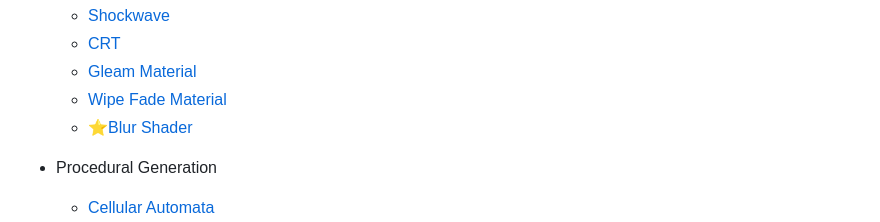
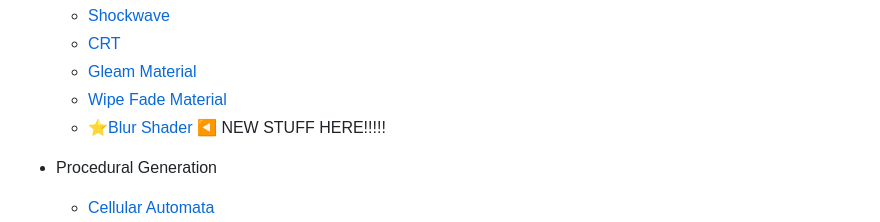
Before and after one commit to jyoung4242/Game-Dev-Library, a Markdown page: readme.md, the part around the change. Rendered like a GitHub page.

Commit message:
new stuff

```diff
--- a/readme.md
+++ b/readme.md
@@ -46,7 +46,8 @@ mapping, pub/sub signals, UUID generation, behavior trees, and simple components
   - [CRT](/Game%20Systems/Shaders%20and%20Post%20Processors/CRT/readme.md)
   - [Gleam Material](/Game%20Systems/Shaders%20and%20Post%20Processors/Gleam%20Material/readme.md)
   - [Wipe Fade Material](/Game%20Systems/Shaders%20and%20Post%20Processors/Wipe%20Shader/readme.md)
-  - :star:[Blur Shader](./Game%20Systems/Shaders%20and%20Post%20Processors/Blur%20Shader/readme.md)
+  - :star:[Blur Shader](./Game%20Systems/Shaders%20and%20Post%20Processors/Blur%20Shader/readme.md) :arrow_backward: NEW STUFF
+    HERE!!!!!
 
 - Procedural Generation
   - [Cellular Automata](/Game%20Systems/Procedural%20Generation/Cellular%20Automata/readme.md)
```
